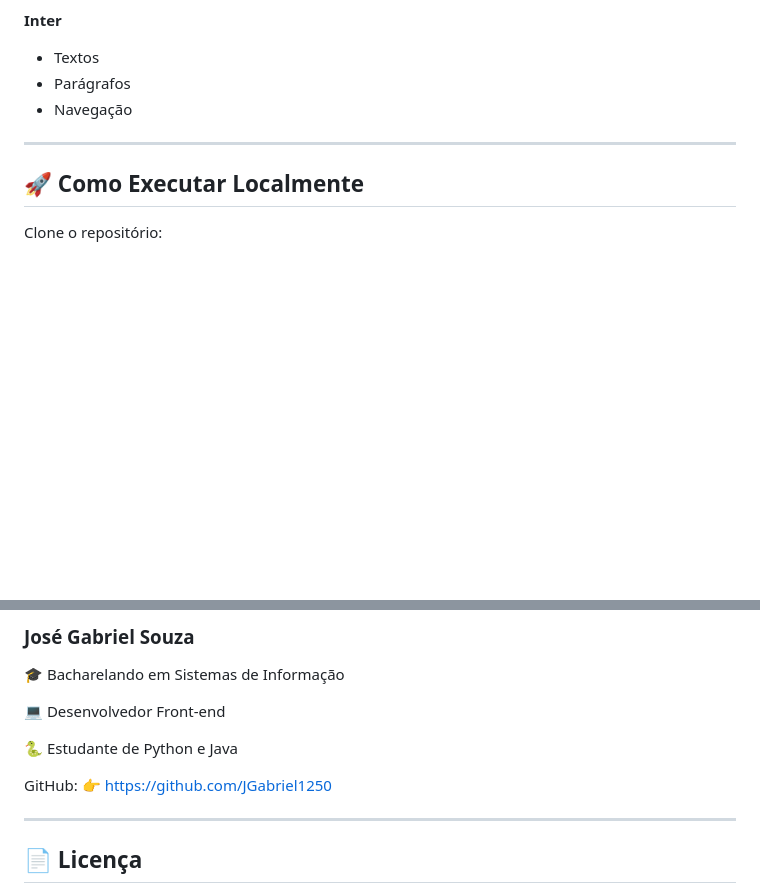
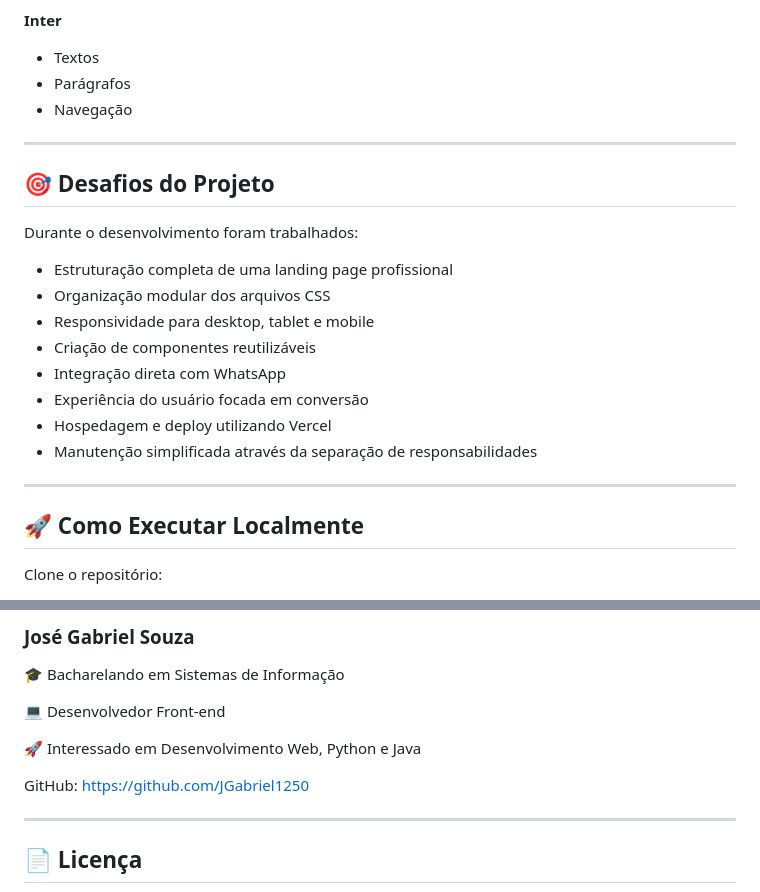
Before and after one commit to JGabriel1250/site-ML, a Markdown page: README.md, 2 parts joined by grey strips. GitHub-like rendering; blank space fills up the shorter version.

```diff
--- a/README.md
+++ b/README.md
@@ -166,6 +175,21 @@ site-ML/
 
 ---
 
+## 🎯 Desafios do Projeto
+
+Durante o desenvolvimento foram trabalhados:
+
+- Estruturação completa de uma landing page profissional
+- Organização modular dos arquivos CSS
+- Responsividade para desktop, tablet e mobile
+- Criação de componentes reutilizáveis
+- Integração direta com WhatsApp
+- Experiência do usuário focada em conversão
+- Hospedagem e deploy utilizando Vercel
+- Manutenção simplificada através da separação de responsabilidades
+
+---
+
 ## 🚀 Como Executar Localmente
 
 Clone o repositório:
@@ -226,10 +250,10 @@ Durante o desenvolvimento deste projeto foram colocados em prática conceitos de
 
 💻 Desenvolvedor Front-end
 
-🐍 Estudante de Python e Java
+🚀 Interessado em Desenvolvimento Web, Python e Java
 
 GitHub:
-👉 https://github.com/JGabriel1250
+https://github.com/JGabriel1250
 
 ---
 
```
Also changed, not shown: other parts of README.md (+38 -29 lines).
